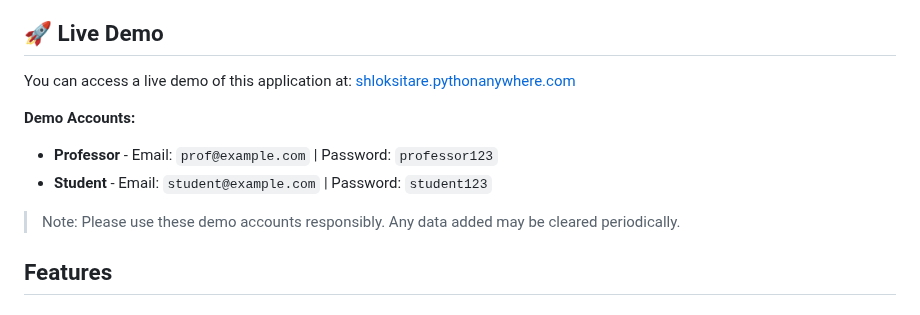
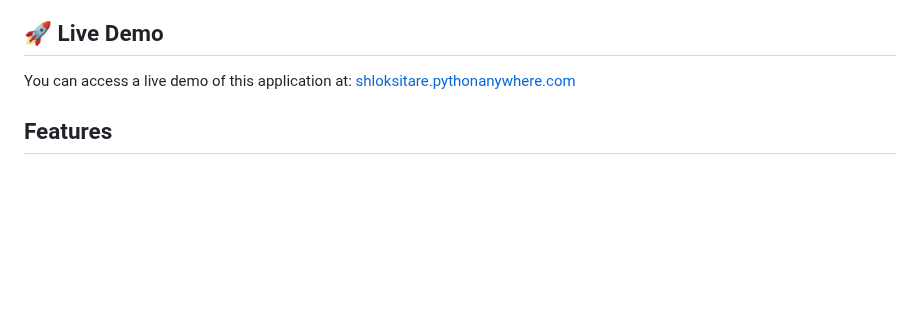
Before and after one commit to shlok-0007/Quzo, a Markdown page: README.md, the part around the change. Drawn GitHub-style; blank space fills up the shorter version.

```diff
--- a/README.md
+++ b/README.md
@@ -5,12 +5,6 @@ A comprehensive web-based quiz management system built with Flask and SQLAlchemy
 ## 🚀 Live Demo
 
 You can access a live demo of this application at: [shloksitare.pythonanywhere.com](http://shloksitare.pythonanywhere.com)
-
-**Demo Accounts:**
-- **Professor** - Email: `prof@example.com` | Password: `professor123`
-- **Student** - Email: `student@example.com` | Password: `student123`
-
-> Note: Please use these demo accounts responsibly. Any data added may be cleared periodically.
 
 ## Features
 
```
